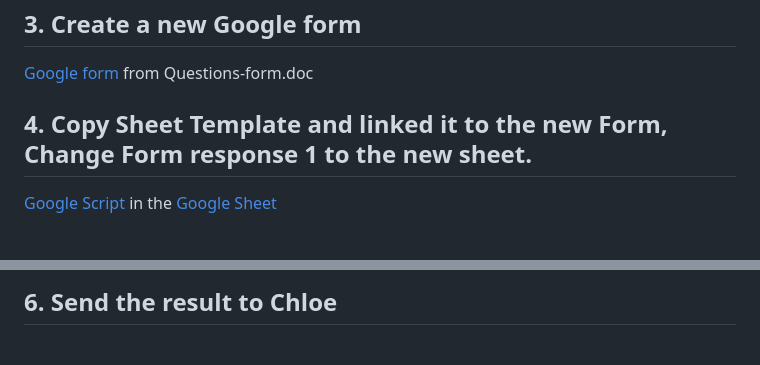
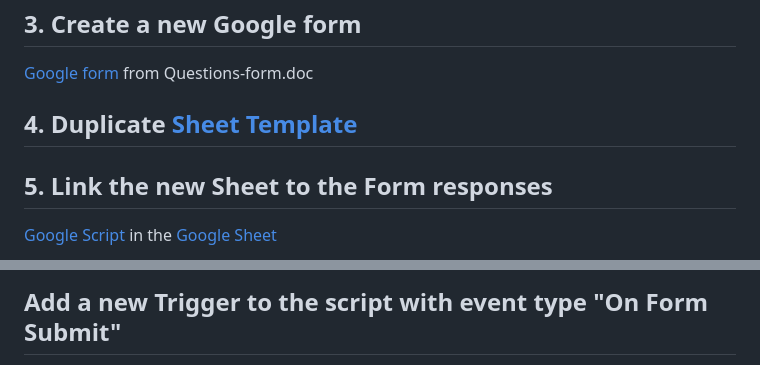
Before and after one commit to ZorroCheng-MC/AIinMC, a Markdown page: interview/procedure.md, 2 parts joined by grey strips. Rendered like a GitHub page.

```diff
--- a/interview/procedure.md
+++ b/interview/procedure.md
@@ -12,6 +12,8 @@
 ## 3. Create a new Google form
 [Google form](https://docs.google.com/forms/d/e/1FAIpQLSePlm9GeNHCeeMoM7VF5Ugk_ifIj-VXHmafarrZ1hAZU3pQ5g/viewform) from Questions-form.doc
 
-## 4. Copy Sheet Template and linked it to the new Form, Change Form response 1 to the new sheet.
+## 4. Duplicate [Sheet Template](https://docs.google.com/spreadsheets/d/1Vv8M5dbaSs6vnJB-H-WyM3VOjALWfmBoqTbXj_5mhhs)
+
+## 5. Link the new Sheet to the Form responses
  [Google Script](https://script.google.com/u/0/home/projects/1F2WEd1SB56guFdWC6jpSLSjNkHPRBKRaYm8B5fiXt3IYuF2MBDIEzRPT/edit) in the [Google Sheet](https://docs.google.com/spreadsheets/d/1-ygdiKce7ph4cT-lbuSTnc9t6YHZRXVZsiay7zFbmd4/edit?resourcekey=&gid=51678493#gid=51678493)
 
@@ -20,3 +20,3 @@
 
-## 6. Send the result to Chloe
+## Add a new Trigger to the script with event type "On Form Submit"
 
```
Also changed, not shown: other parts of interview/procedure.md (+11 -3 lines), demo4all.md (added, +9 -0 lines), tender/demo.md (added, +5 -0 lines).
